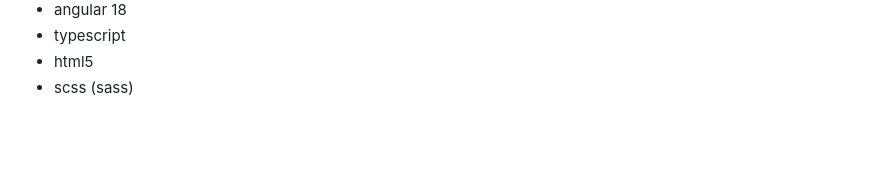
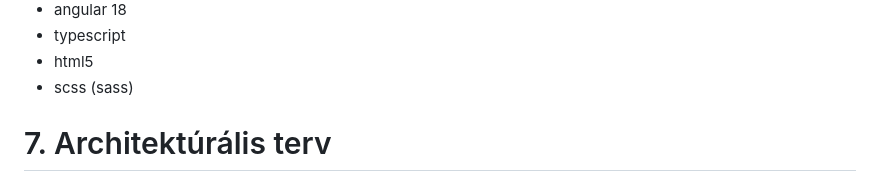
Before and after one commit to EKKE-AFP-I/Csapat01, a Markdown page: docs/rendszerterv.md, the part around the change. GitHub-like rendering; blank space fills up the shorter version.

Commit message:
Add point (7) in rendszerterv.md

```diff
--- a/docs/rendszerterv.md
+++ b/docs/rendszerterv.md
@@ -85,3 +85,5 @@ Felhasznált technológiák
 - typescript
 - html5
 - scss (sass)
+
+# 7. Architektúrális terv
```
